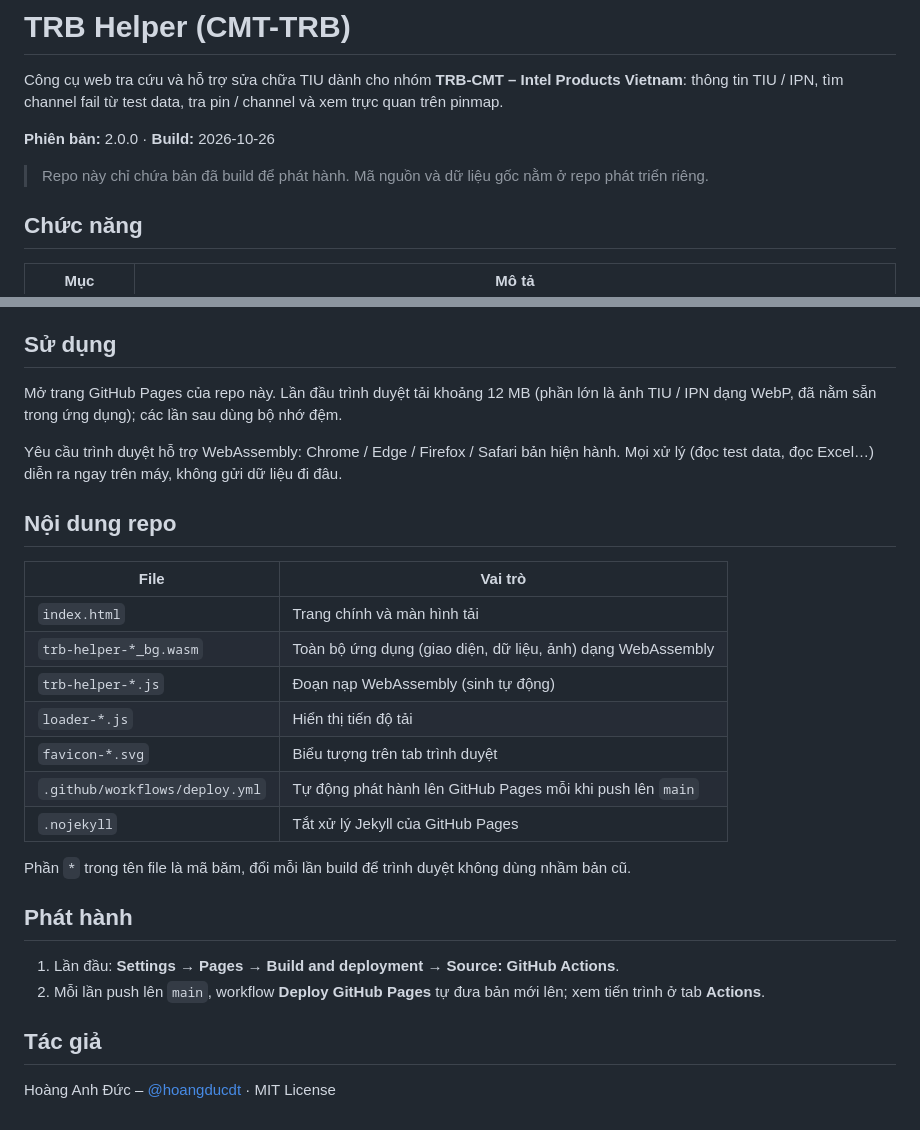
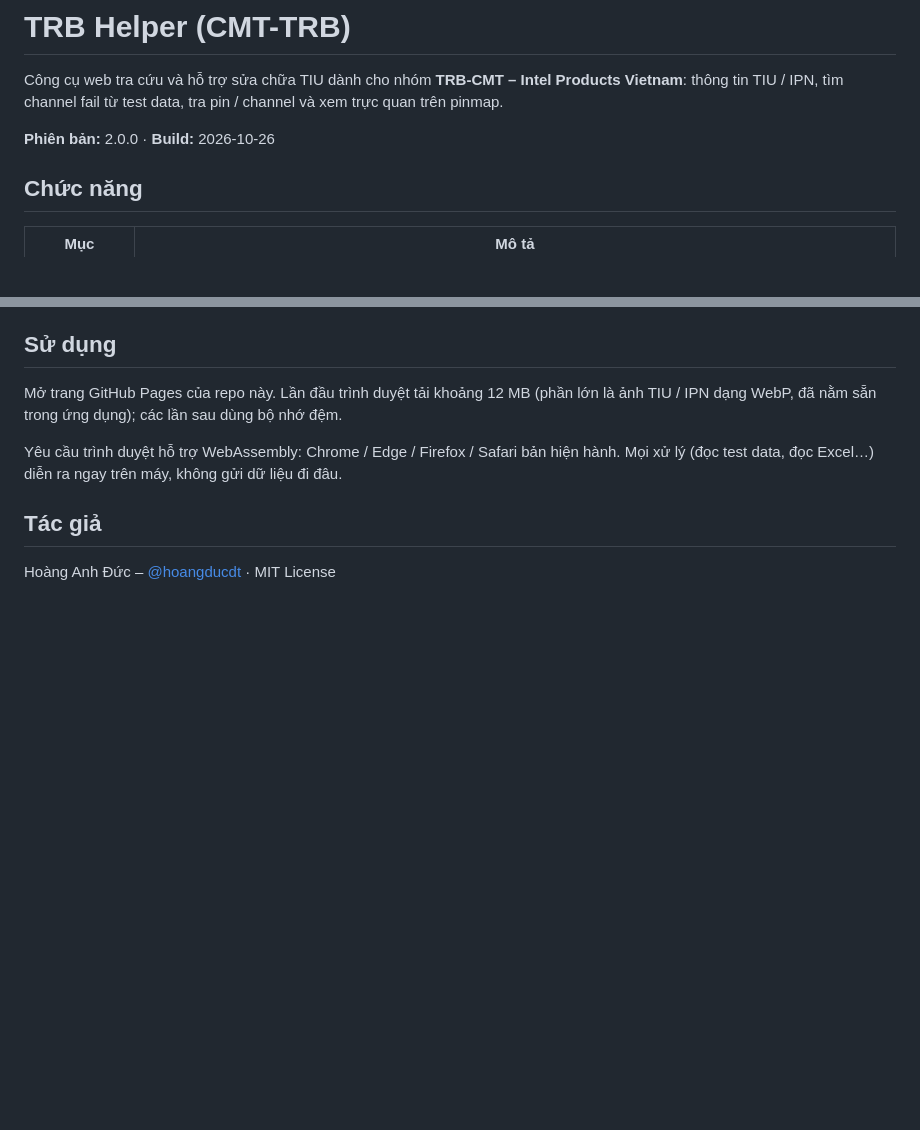
Before and after one commit to hoangducdt/CMT-TRB, a Markdown page: README.md, 2 parts joined by grey strips. GitHub-like rendering; blank space fills up the shorter version.

Commit message:
Release v2.0.0 (2026-10-26)

```diff
--- a/README.md
+++ b/README.md
@@ -3,8 +3,6 @@
 Công cụ web tra cứu và hỗ trợ sửa chữa TIU dành cho nhóm **TRB-CMT – Intel Products Vietnam**: thông tin TIU / IPN, tìm channel fail từ test data, tra pin / channel và xem trực quan trên pinmap.
 
 **Phiên bản:** 2.0.0 · **Build:** 2026-10-26
-
-> Repo này chỉ chứa bản đã build để phát hành. Mã nguồn và dữ liệu gốc nằm ở repo phát triển riêng.
 
 ## Chức năng
 
@@ -45,25 +43,6 @@ Mở trang GitHub Pages của repo này. Lần đầu trình duyệt tải kho
 
 Yêu cầu trình duyệt hỗ trợ WebAssembly: Chrome / Edge / Firefox / Safari bản hiện hành. Mọi xử lý (đọc test data, đọc Excel…) diễn ra ngay trên máy, không gửi dữ liệu đi đâu.
 
-## Nội dung repo
-
-| File | Vai trò |
-| --- | --- |
-| `index.html` | Trang chính và màn hình tải |
-| `trb-helper-*_bg.wasm` | Toàn bộ ứng dụng (giao diện, dữ liệu, ảnh) dạng WebAssembly |
-| `trb-helper-*.js` | Đoạn nạp WebAssembly (sinh tự động) |
-| `loader-*.js` | Hiển thị tiến độ tải |
-| `favicon-*.svg` | Biểu tượng trên tab trình duyệt |
-| `.github/workflows/deploy.yml` | Tự động phát hành lên GitHub Pages mỗi khi push lên `main` |
-| `.nojekyll` | Tắt xử lý Jekyll của GitHub Pages |
-
-Phần `*` trong tên file là mã băm, đổi mỗi lần build để trình duyệt không dùng nhầm bản cũ.
-
-## Phát hành
-
-1. Lần đầu: **Settings → Pages → Build and deployment → Source: GitHub Actions**.
-2. Mỗi lần push lên `main`, workflow **Deploy GitHub Pages** tự đưa bản mới lên; xem tiến trình ở tab **Actions**.
-
 ## Tác giả
 
 Hoàng Anh Đức – [@hoangducdt](https://github.com/hoangducdt) · MIT License
```
